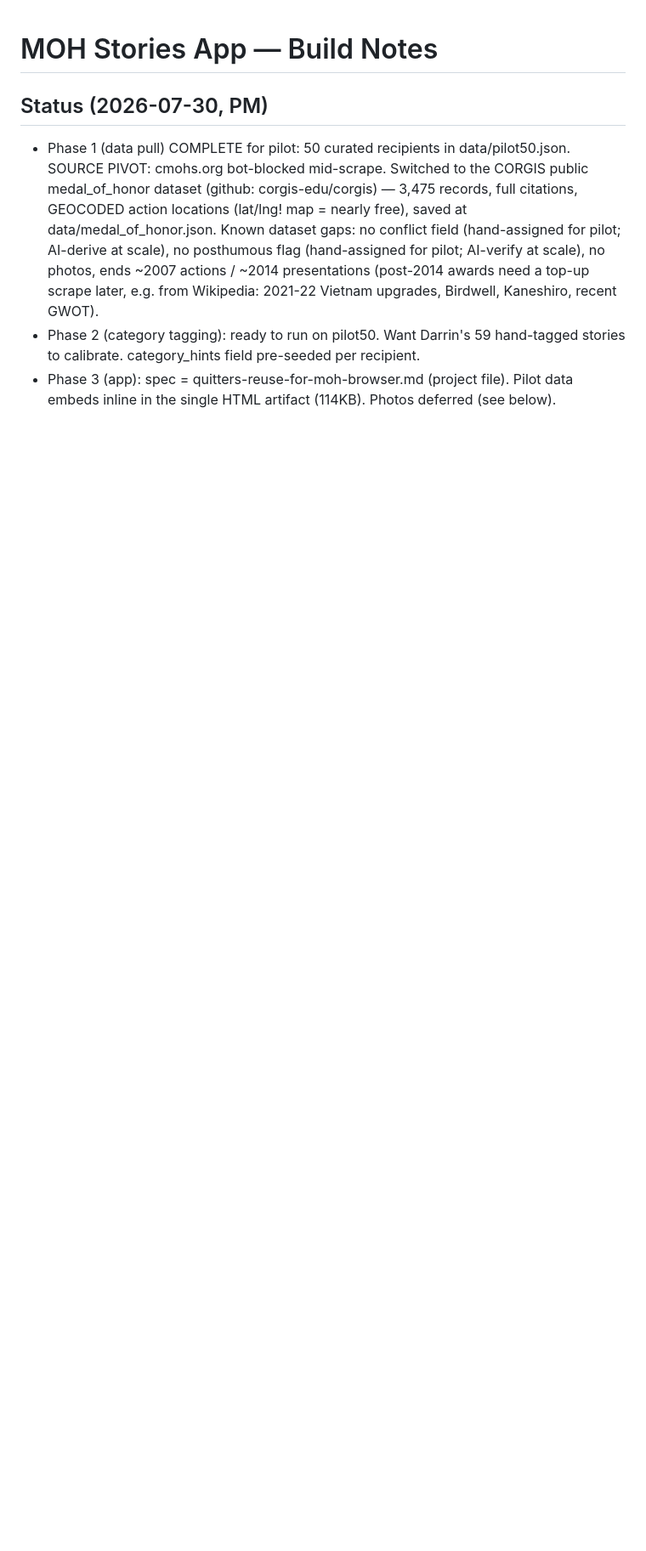
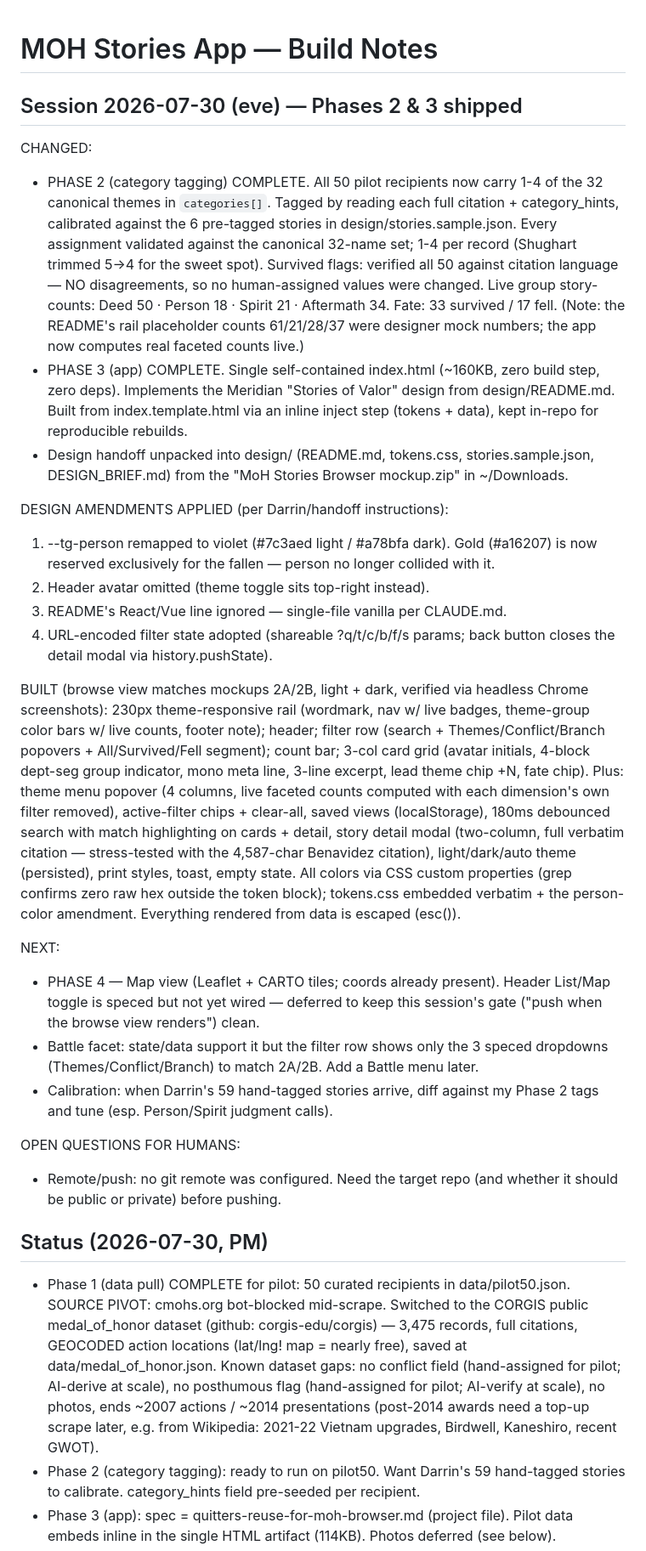
Before and after one commit to EMW81/moh-app, a Markdown page: NOTES.md, the part around the change. Shown at 85% size. GitHub-like rendering; blank space fills up the shorter version.

Commit message:
Build Phase 3: single-file Meridian browse app + Phase 2 tags
Phase 2: all 50 pilot recipients tagged with 1-4 of the 32 canonical themes
(validated; survived flags verified, no disagreements).

Phase 3: self-contained index.html (no build step, no deps). Browse view matches
mockups 2A/2B (light+dark): rail with live theme-group counts, faceted filter
menus (Themes/Conflict/Branch), fate segment, card grid with dept-seg indicators,
active-filter chips, saved views, debounced search + highlight, verbatim-citation
detail modal, light/dark/auto theme, print styles, toast, empty state.

Design amendments: --tg-person -> violet (#7c3aed/#a78bfa), gold reserved for the
fallen; header avatar omitted; URL-encoded shareable filter state. tokens.css
embedded verbatim + person amendment; all colors via CSS custom properties.
Built via inline inject from index.template.html (kept for reproducible rebuilds).

Co-Authored-By: Claude Opus 4.8 <noreply@anthropic.com>

```diff
--- a/NOTES.md
+++ b/NOTES.md
@@ -1,4 +1,59 @@
 # MOH Stories App — Build Notes
+
+## Session 2026-07-30 (eve) — Phases 2 & 3 shipped
+CHANGED:
+- PHASE 2 (category tagging) COMPLETE. All 50 pilot recipients now carry 1-4 of
+  the 32 canonical themes in `categories[]`. Tagged by reading each full citation +
+  category_hints, calibrated against the 6 pre-tagged stories in
+  design/stories.sample.json. Every assignment validated against the canonical
+  32-name set; 1-4 per record (Shughart trimmed 5->4 for the sweet spot).
+  Survived flags: verified all 50 against citation language — NO disagreements,
+  so no human-assigned values were changed. Live group story-counts:
+  Deed 50 · Person 18 · Spirit 21 · Aftermath 34. Fate: 33 survived / 17 fell.
+  (Note: the README's rail placeholder counts 61/21/28/37 were designer mock
+  numbers; the app now computes real faceted counts live.)
+- PHASE 3 (app) COMPLETE. Single self-contained index.html (~160KB, zero build
+  step, zero deps). Implements the Meridian "Stories of Valor" design from
+  design/README.md. Built from index.template.html via an inline inject step
+  (tokens + data), kept in-repo for reproducible rebuilds.
+- Design handoff unpacked into design/ (README.md, tokens.css, stories.sample.json,
+  DESIGN_BRIEF.md) from the "MoH Stories Browser mockup.zip" in ~/Downloads.
+
+DESIGN AMENDMENTS APPLIED (per Darrin/handoff instructions):
+  1. --tg-person remapped to violet (#7c3aed light / #a78bfa dark). Gold (#a16207)
+     is now reserved exclusively for the fallen — person no longer collided with it.
+  2. Header avatar omitted (theme toggle sits top-right instead).
+  3. README's React/Vue line ignored — single-file vanilla per CLAUDE.md.
+  4. URL-encoded filter state adopted (shareable ?q/t/c/b/f/s params; back button
+     closes the detail modal via history.pushState).
+
+BUILT (browse view matches mockups 2A/2B, light + dark, verified via headless
+Chrome screenshots): 230px theme-responsive rail (wordmark, nav w/ live badges,
+theme-group color bars w/ live counts, footer note); header; filter row (search +
+Themes/Conflict/Branch popovers + All/Survived/Fell segment); count bar; 3-col
+card grid (avatar initials, 4-block dept-seg group indicator, mono meta line,
+3-line excerpt, lead theme chip +N, fate chip). Plus: theme menu popover (4
+columns, live faceted counts computed with each dimension's own filter removed),
+active-filter chips + clear-all, saved views (localStorage), 180ms debounced
+search with match highlighting on cards + detail, story detail modal (two-column,
+full verbatim citation — stress-tested with the 4,587-char Benavidez citation),
+light/dark/auto theme (persisted), print styles, toast, empty state. All colors
+via CSS custom properties (grep confirms zero raw hex outside the token block);
+tokens.css embedded verbatim + the person-color amendment. Everything rendered
+from data is escaped (esc()).
+
+NEXT:
+- PHASE 4 — Map view (Leaflet + CARTO tiles; coords already present). Header
+  List/Map toggle is speced but not yet wired — deferred to keep this session's
+  gate ("push when the browse view renders") clean.
+- Battle facet: state/data support it but the filter row shows only the 3 speced
+  dropdowns (Themes/Conflict/Branch) to match 2A/2B. Add a Battle menu later.
+- Calibration: when Darrin's 59 hand-tagged stories arrive, diff against my Phase 2
+  tags and tune (esp. Person/Spirit judgment calls).
+
+OPEN QUESTIONS FOR HUMANS:
+- Remote/push: no git remote was configured. Need the target repo (and whether it
+  should be public or private) before pushing.
 
 ## Status (2026-07-30, PM)
 - Phase 1 (data pull) COMPLETE for pilot: 50 curated recipients in data/pilot50.json.
```
